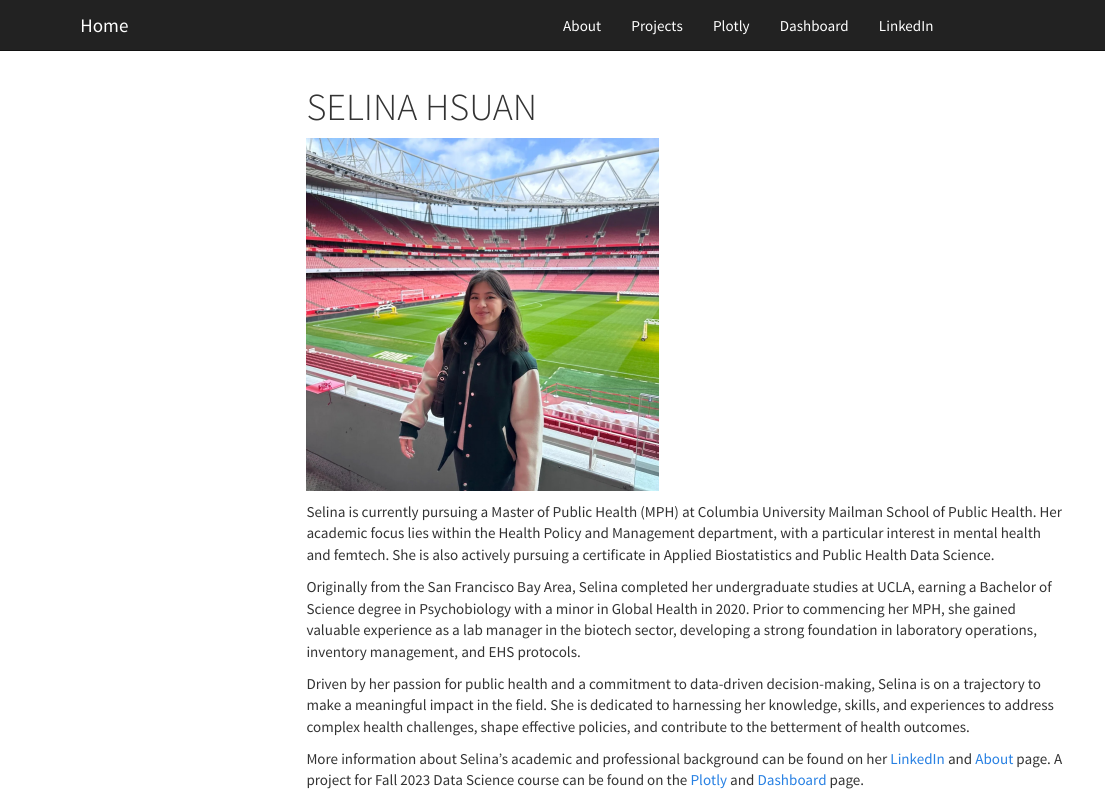
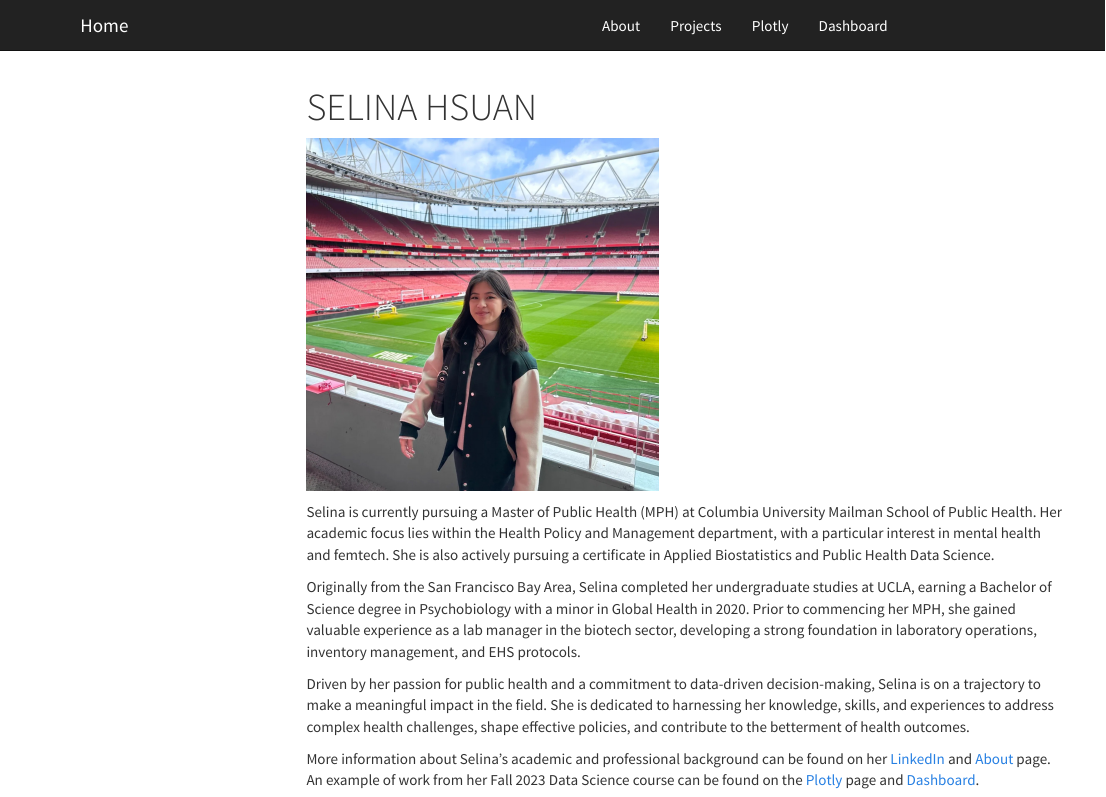
Before and after one commit to selinahsuan/selinahsuan.github.io, an R Markdown document (index.Rmd): the page in a window 1100 px wide, from its top. The pictures show the output file index.html that the author committed with the source, opened offline; library style sheets and scripts come from the installed R packages; menus at the side of the page are left out.

Commit message:
changing linkedin icon and editing intro

```diff
--- a/_site.yml
+++ b/_site.yml
@@ -11,7 +11,7 @@ navbar:
       href: plotly.html
     - text: "Dashboard"
       href: dashboard.html
-    - text: "LinkedIn"
+    - icon: fa-linkedin fa-lg
       href: https://www.linkedin.com/in/selinahsuan/
     - icon: fa-envelope fa-lg
       href: mailto:<sh4354@cumc.columbia.edu>
--- a/index.Rmd
+++ b/index.Rmd
@@ -13,4 +13,4 @@ Originally from the San Francisco Bay Area, Selina completed her undergraduate s
 
 Driven by her passion for public health and a commitment to data-driven decision-making, Selina is on a trajectory to make a meaningful impact in the field. She is dedicated to harnessing her knowledge, skills, and experiences to address complex health challenges, shape effective policies, and contribute to the betterment of health outcomes.
 
-More information about Selina's academic and professional background can be found on her [LinkedIn](https://www.linkedin.com/in/selinahsuan/) and [About](about.html) page. A project for Fall 2023 Data Science course can be found on the [Plotly](plotly.html) and [Dashboard](dashboard.html) page.
+More information about Selina's academic and professional background can be found on her [LinkedIn](https://www.linkedin.com/in/selinahsuan/) and [About](about.html) page. An example of work from her Fall 2023 Data Science course can be found on the [Plotly](plotly.html) page and [Dashboard](dashboard.html).
```
Also changed, not shown: about.html, index.html, projects.html.
